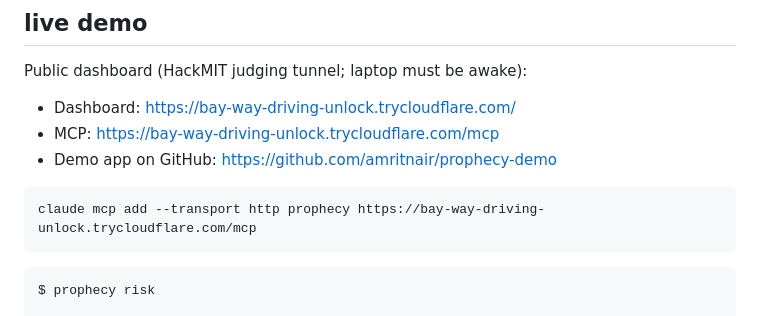
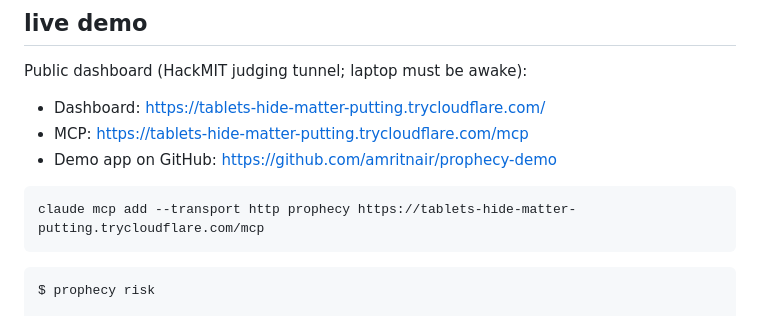
Before and after one commit to amritnair/hackMIT, a Markdown page: README.md, the part around the change. Drawn GitHub-style.

Commit message:
Refresh the live demo tunnel URL in the README.

````diff
--- a/README.md
+++ b/README.md
@@ -15,12 +15,12 @@ before it commits.
 
 Public dashboard (HackMIT judging tunnel; laptop must be awake):
 
-- Dashboard: https://bay-way-driving-unlock.trycloudflare.com/
-- MCP: https://bay-way-driving-unlock.trycloudflare.com/mcp
+- Dashboard: https://tablets-hide-matter-putting.trycloudflare.com/
+- MCP: https://tablets-hide-matter-putting.trycloudflare.com/mcp
 - Demo app on GitHub: https://github.com/amritnair/prophecy-demo
 
 ```
-claude mcp add --transport http prophecy https://bay-way-driving-unlock.trycloudflare.com/mcp
+claude mcp add --transport http prophecy https://tablets-hide-matter-putting.trycloudflare.com/mcp
 ```
 
 ```
````
